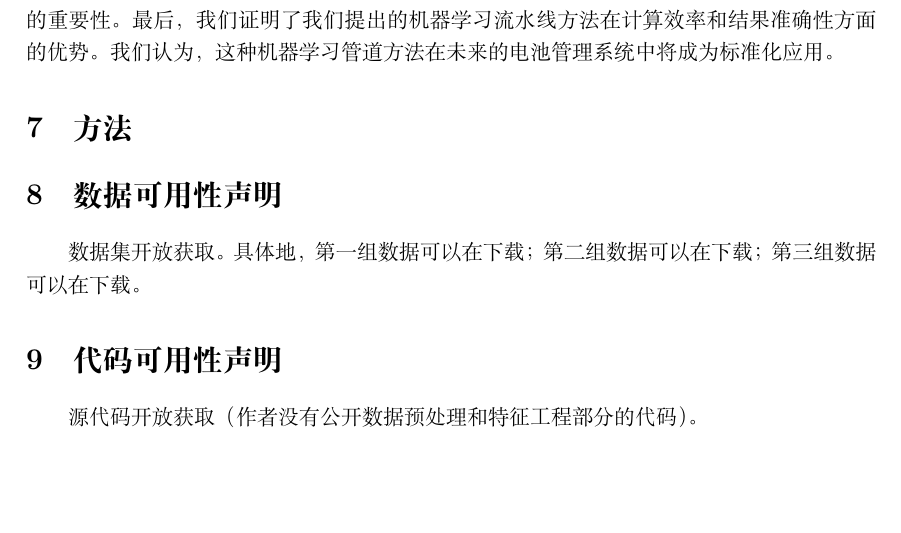
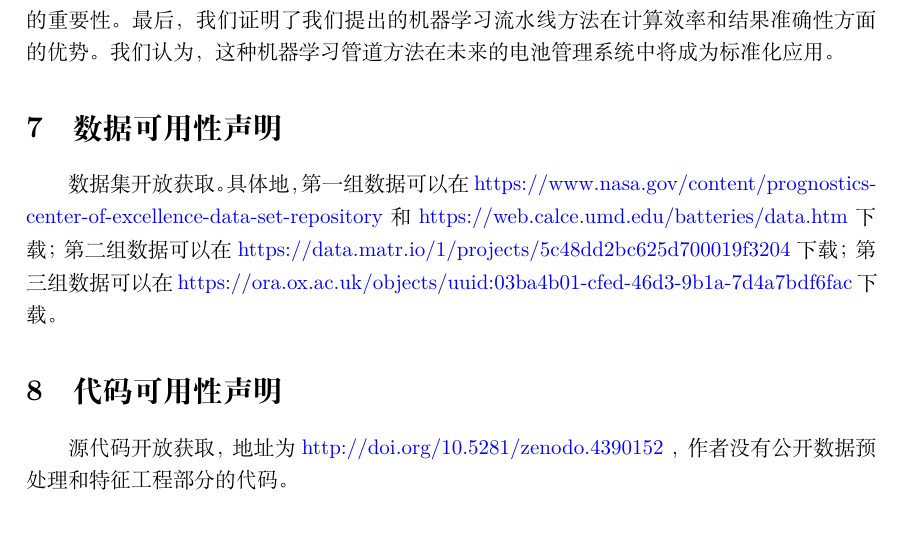
Before and after one commit to hilinxinhui/BHUMP_paper_translation_zh_cn, a LaTeX paper (document.tex): part of page 7 of 9, cut so that both start at the same text, the shorter picture padded with empty space. Compiled offline with XeLaTeX.

Commit message:
update translation file, adding data availability and code availability part

```diff
--- a/document.tex
+++ b/document.tex
@@ -8,6 +8,7 @@
 \usepackage{booktabs} % professional-quality tables
 \usepackage{cite}
 \usepackage{subcaption}
+\usepackage{hyperref}
 
 \title{基于机器学习流水线的电池健康状态估计方法}
 
@@ -239,15 +240,15 @@ BHUMP可以用于电池管理系统，取代传统的等效电路模型进行电
 
 综上，我们的工作强调了使用部分充电段作为输入，结合多种机器学习模型进行电池退化状态预测的方法。更重要地，我们强调了在实际工程应用中对预测结果进行不确定性量化的重要性。最后，我们证明了我们提出的机器学习流水线方法在计算效率和结果准确性方面的优势。我们认为，这种机器学习管道方法在未来的电池管理系统中将成为标准化应用。
 
-\section{方法}
+% \section{方法}
 
 \section{数据可用性声明}
 
-数据集开放获取。具体地，第一组数据可以在下载；第二组数据可以在下载；第三组数据可以在下载。
+数据集开放获取。具体地，第一组数据可以在 \href{https://www.nasa.gov/content/prognostics-center-of-excellence-data-set-repository}{https://www.nasa.gov/content/prognostics-center-of-excellence-data-set-repository} 和 \href{https://web.calce.umd.edu/batteries/data.htm}{https://web.calce.umd.edu/batteries/data.htm} 下载；第二组数据可以在 \href{https://data.matr.io/1/projects/5c48dd2bc625d700019f3204}{https://data.matr.io/1/projects/5c48dd2bc625d700019f3204} 下载；第三组数据可以在 \href{https://ora.ox.ac.uk/objects/uuid:03ba4b01-cfed-46d3-9b1a-7d4a7bdf6fac}{https://ora.ox.ac.uk/objects/uuid:03ba4b01-cfed-46d3-9b1a-7d4a7bdf6fac} 下载。
 
 \section{代码可用性声明}
 
-源代码开放获取（作者没有公开数据预处理和特征工程部分的代码）。
+源代码开放获取，地址为 \href{http://doi.org/10.5281/zenodo.4390152}{http://doi.org/10.5281/zenodo.4390152} ，作者没有公开数据预处理和特征工程部分的代码。
 
 \small
 \bibliographystyle{unsrt}
```
